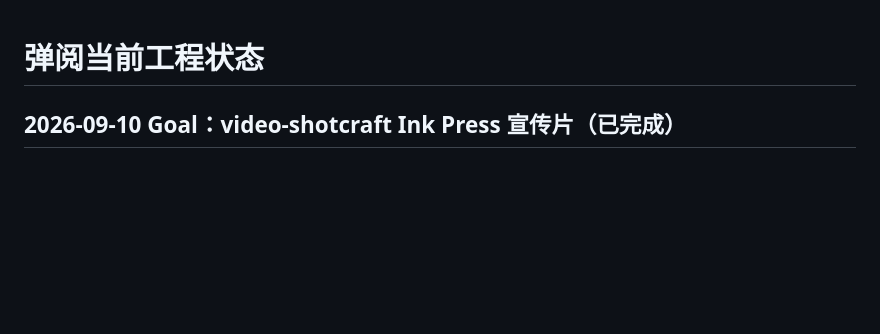
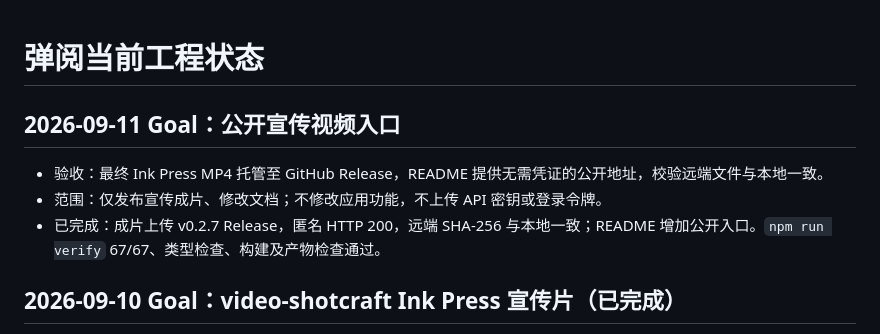
Before and after one commit to zpp666123-del/tanyue, a Markdown page: PROJECT_STATUS.md, the part around the change. Rendered like a GitHub page; blank space fills up the shorter version.

```diff
--- a/PROJECT_STATUS.md
+++ b/PROJECT_STATUS.md
@@ -1,4 +1,10 @@
 # 弹阅当前工程状态
+
+## 2026-09-11 Goal：公开宣传视频入口
+
+- 验收：最终 Ink Press MP4 托管至 GitHub Release，README 提供无需凭证的公开地址，校验远端文件与本地一致。
+- 范围：仅发布宣传成片、修改文档；不修改应用功能，不上传 API 密钥或登录令牌。
+- 已完成：成片上传 v0.2.7 Release，匿名 HTTP 200，远端 SHA-256 与本地一致；README 增加公开入口。`npm run verify` 67/67、类型检查、构建及产物检查通过。
 
 ## 2026-09-10 Goal：video-shotcraft Ink Press 宣传片（已完成）
 
```
Also changed, not shown: README.md (+6 -0 lines).
